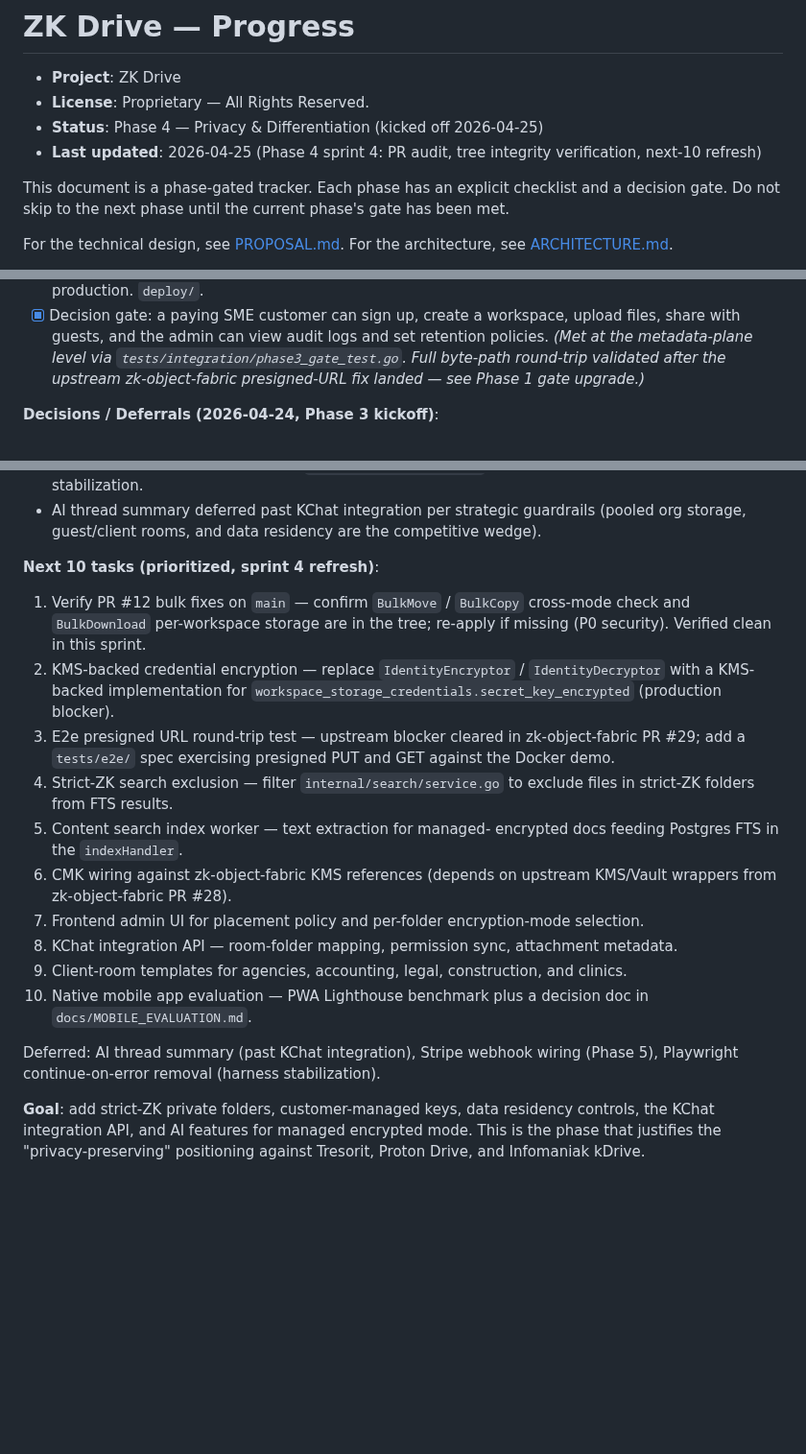
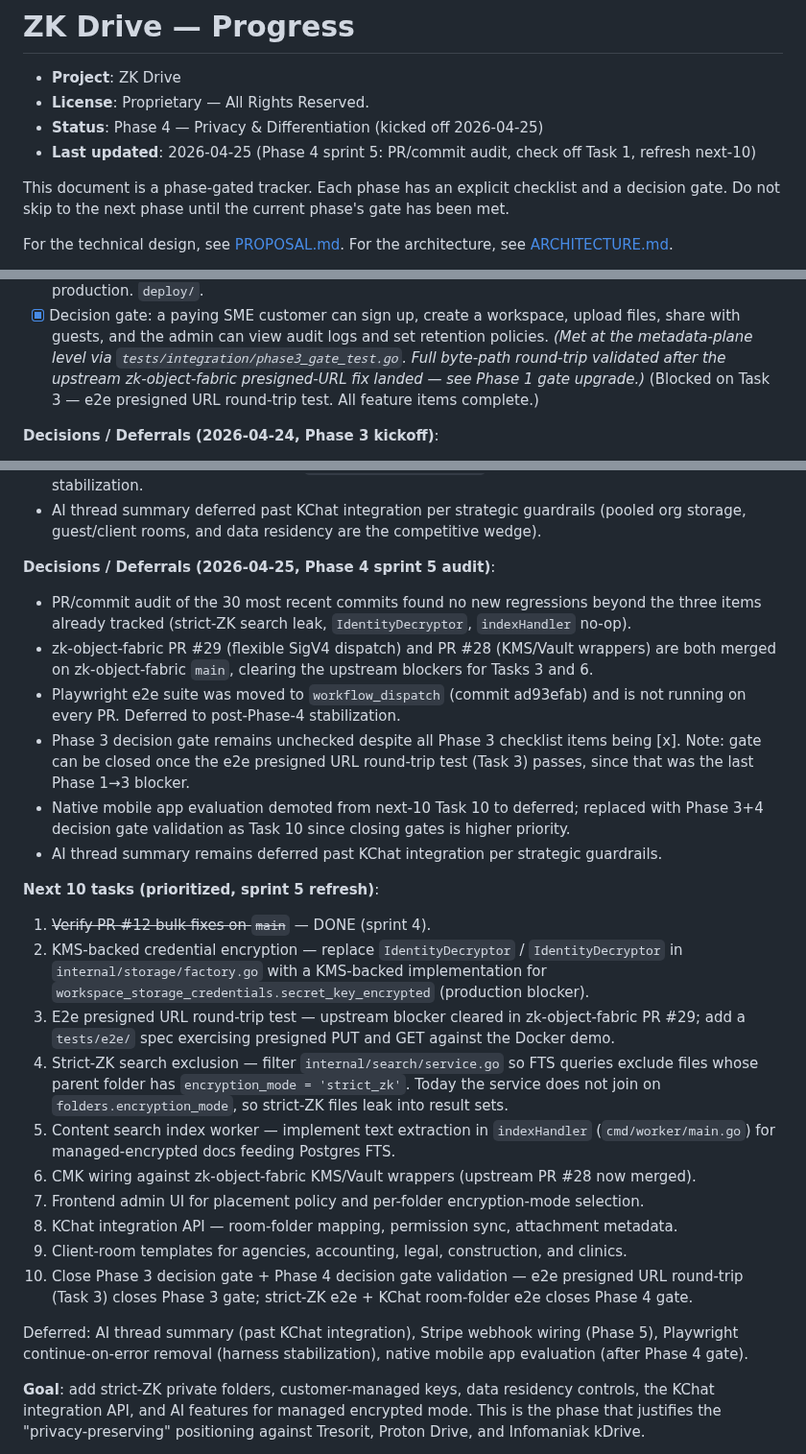
Before and after one commit to kennguy3n/zk-drive, a Markdown page: docs/PROGRESS.md, 3 parts joined by grey strips. Shown at 96% size. GitHub-like rendering; blank space fills up the shorter version.

Commit message:
docs(progress): Phase 4 sprint 5 audit — check off Task 1, refresh next-10, Phase 3 gate note

```diff
--- a/docs/PROGRESS.md
+++ b/docs/PROGRESS.md
@@ -3,7 +3,7 @@
 - **Project**: ZK Drive
 - **License**: Proprietary — All Rights Reserved.
 - **Status**: Phase 4 — Privacy & Differentiation (kicked off 2026-04-25)
-- **Last updated**: 2026-04-25 (Phase 4 sprint 4: PR audit, tree integrity verification, next-10 refresh)
+- **Last updated**: 2026-04-25 (Phase 4 sprint 5: PR/commit audit, check off Task 1, refresh next-10)
 
 This document is a phase-gated tracker. Each phase has an explicit
 checklist and a decision gate. Do not skip to the next phase until
@@ -327,6 +327,8 @@ Checklist:
       Full byte-path round-trip validated after the upstream
       zk-object-fabric presigned-URL fix landed — see Phase 1 gate
       upgrade.)*
+      (Blocked on Task 3 — e2e presigned URL round-trip test. All
+      feature items complete.)
 
 **Decisions / Deferrals (2026-04-24, Phase 3 kickoff)**:
 
@@ -607,37 +609,61 @@ Checklist:
   guardrails (pooled org storage, guest/client rooms, and data
   residency are the competitive wedge).
 
-**Next 10 tasks (prioritized, sprint 4 refresh)**:
+**Decisions / Deferrals (2026-04-25, Phase 4 sprint 5 audit)**:
 
-1. Verify PR #12 bulk fixes on `main` — confirm
-   `BulkMove` / `BulkCopy` cross-mode check and `BulkDownload`
-   per-workspace storage are in the tree; re-apply if missing
-   (P0 security). Verified clean in this sprint.
-2. KMS-backed credential encryption — replace `IdentityEncryptor` /
-   `IdentityDecryptor` with a KMS-backed implementation for
+- PR/commit audit of the 30 most recent commits found no new
+  regressions beyond the three items already tracked (strict-ZK
+  search leak, `IdentityDecryptor`, `indexHandler` no-op).
+- zk-object-fabric PR #29 (flexible SigV4 dispatch) and PR #28
+  (KMS/Vault wrappers) are both merged on zk-object-fabric `main`,
+  clearing the upstream blockers for Tasks 3 and 6.
+- Playwright e2e suite was moved to `workflow_dispatch` (commit
+  ad93efab) and is not running on every PR. Deferred to
+  post-Phase-4 stabilization.
+- Phase 3 decision gate remains unchecked despite all Phase 3
+  checklist items being [x]. Note: gate can be closed once the e2e
+  presigned URL round-trip test (Task 3) passes, since that was the
+  last Phase 1→3 blocker.
+- Native mobile app evaluation demoted from next-10 Task 10 to
+  deferred; replaced with Phase 3+4 decision gate validation as
+  Task 10 since closing gates is higher priority.
+- AI thread summary remains deferred past KChat integration per
+  strategic guardrails.
+
+**Next 10 tasks (prioritized, sprint 5 refresh)**:
+
+1. ~~Verify PR #12 bulk fixes on `main`~~ — DONE (sprint 4).
+2. KMS-backed credential encryption — replace `IdentityDecryptor` /
+   `IdentityDecryptor` in `internal/storage/factory.go` with a
+   KMS-backed implementation for
    `workspace_storage_credentials.secret_key_encrypted` (production
    blocker).
 3. E2e presigned URL round-trip test — upstream blocker cleared in
    zk-object-fabric PR #29; add a `tests/e2e/` spec exercising
    presigned PUT and GET against the Docker demo.
 4. Strict-ZK search exclusion — filter `internal/search/service.go`
-   to exclude files in strict-ZK folders from FTS results.
-5. Content search index worker — text extraction for managed-
-   encrypted docs feeding Postgres FTS in the `indexHandler`.
-6. CMK wiring against zk-object-fabric KMS references (depends on
-   upstream KMS/Vault wrappers from zk-object-fabric PR #28).
+   so FTS queries exclude files whose parent folder has
+   `encryption_mode = 'strict_zk'`. Today the service does not join
+   on `folders.encryption_mode`, so strict-ZK files leak into result
+   sets.
+5. Content search index worker — implement text extraction in
+   `indexHandler` (`cmd/worker/main.go`) for managed-encrypted docs
+   feeding Postgres FTS.
+6. CMK wiring against zk-object-fabric KMS/Vault wrappers (upstream
+   PR #28 now merged).
 7. Frontend admin UI for placement policy and per-folder
    encryption-mode selection.
 8. KChat integration API — room-folder mapping, permission sync,
    attachment metadata.
 9. Client-room templates for agencies, accounting, legal,
    construction, and clinics.
-10. Native mobile app evaluation — PWA Lighthouse benchmark plus a
-    decision doc in `docs/MOBILE_EVALUATION.md`.
+10. Close Phase 3 decision gate + Phase 4 decision gate validation —
+    e2e presigned URL round-trip (Task 3) closes Phase 3 gate;
+    strict-ZK e2e + KChat room-folder e2e closes Phase 4 gate.
 
 Deferred: AI thread summary (past KChat integration), Stripe webhook
 wiring (Phase 5), Playwright continue-on-error removal (harness
-stabilization).
+stabilization), native mobile app evaluation (after Phase 4 gate).
 
 **Goal**: add strict-ZK private folders, customer-managed keys, data
 residency controls, the KChat integration API, and AI features for
```
